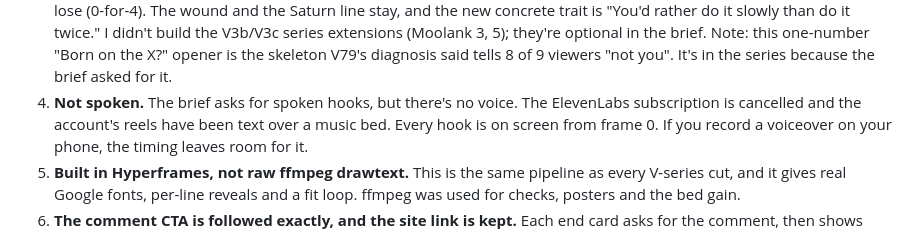
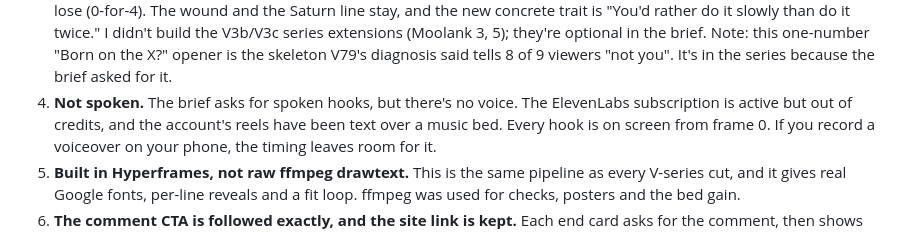
Before and after one commit to devish6/claude-code-projects, a Markdown page: tiktok-ai-avatar/numevix_reels/notes.md, the part around the change. GitHub-like rendering.

Commit message:
docs(muse): ElevenLabs is out of credits, not cancelled
Co-Authored-By: Claude Opus 5.5 <noreply@anthropic.com>

```diff
--- a/tiktok-ai-avatar/numevix_reels/notes.md
+++ b/tiktok-ai-avatar/numevix_reels/notes.md
@@ -31,7 +31,7 @@ number shown on screen. Each file was checked with ffprobe: H.264, 1080×1920, 3
    slowly than do it twice." I didn't build the V3b/V3c series extensions (Moolank 3, 5); they're optional in the brief.
    Note: this one-number "Born on the X?" opener is the skeleton V79's diagnosis said tells 8 of 9 viewers
    "not you". It's in the series because the brief asked for it.
-4. **Not spoken.** The brief asks for spoken hooks, but there's no voice. The ElevenLabs subscription is cancelled and the account's
+4. **Not spoken.** The brief asks for spoken hooks, but there's no voice. The ElevenLabs subscription is active but out of credits, and the account's
    reels have been text over a music bed. Every hook is on screen from frame 0. If you record a voiceover on
    your phone, the timing leaves room for it.
 5. **Built in Hyperframes, not raw ffmpeg drawtext.** This is the same pipeline as every V-series cut, and it gives real
```
